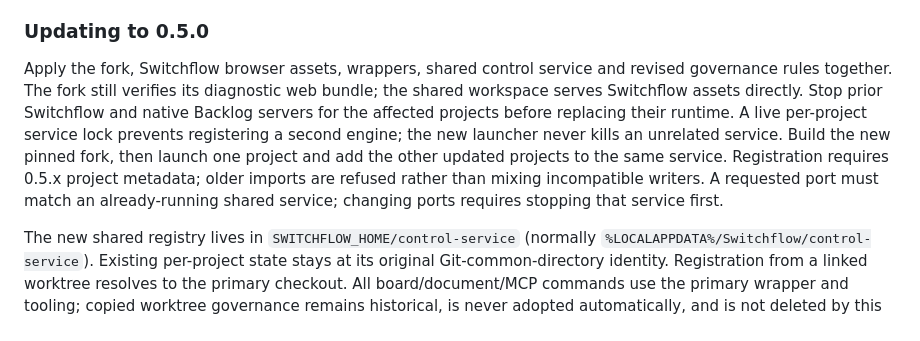
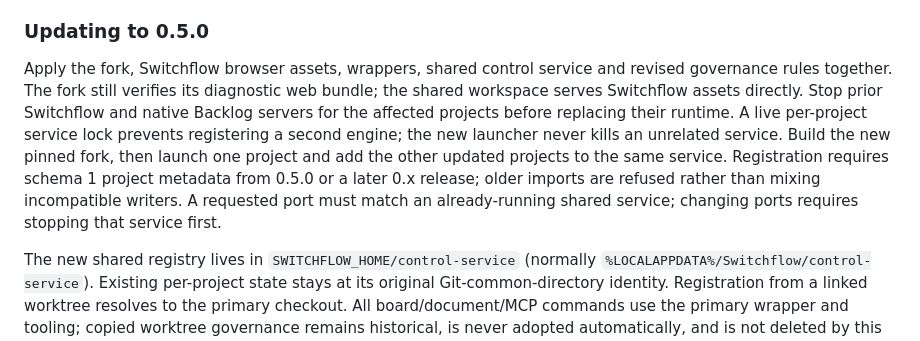
Before and after one commit to SwitchOCE/Switchflow, a Markdown page: SETUP.md, the part around the change. Rendered like a GitHub page.

Commit message:
Describe the 0.5.0-and-later registration range in the setup and workspace docs
Co-Authored-By: Claude Opus 5.5 <noreply@anthropic.com>

```diff
--- a/SETUP.md
+++ b/SETUP.md
@@ -86,7 +86,7 @@ Take an external state backup with the service stopped when moving a project to
 
 ### Updating to 0.5.0
 
-Apply the fork, Switchflow browser assets, wrappers, shared control service and revised governance rules together. The fork still verifies its diagnostic web bundle; the shared workspace serves Switchflow assets directly. Stop prior Switchflow and native Backlog servers for the affected projects before replacing their runtime. A live per-project service lock prevents registering a second engine; the new launcher never kills an unrelated service. Build the new pinned fork, then launch one project and add the other updated projects to the same service. Registration requires 0.5.x project metadata; older imports are refused rather than mixing incompatible writers. A requested port must match an already-running shared service; changing ports requires stopping that service first.
+Apply the fork, Switchflow browser assets, wrappers, shared control service and revised governance rules together. The fork still verifies its diagnostic web bundle; the shared workspace serves Switchflow assets directly. Stop prior Switchflow and native Backlog servers for the affected projects before replacing their runtime. A live per-project service lock prevents registering a second engine; the new launcher never kills an unrelated service. Build the new pinned fork, then launch one project and add the other updated projects to the same service. Registration requires schema 1 project metadata from 0.5.0 or a later 0.x release; older imports are refused rather than mixing incompatible writers. A requested port must match an already-running shared service; changing ports requires stopping that service first.
 
 The new shared registry lives in `SWITCHFLOW_HOME/control-service` (normally `%LOCALAPPDATA%/Switchflow/control-service`). Existing per-project state stays at its original Git-common-directory identity. Registration from a linked worktree resolves to the primary checkout. All board/document/MCP commands use the primary wrapper and tooling; copied worktree governance remains historical, is never adopted automatically, and is not deleted by this update. Importing fresh governance into a linked worktree is rejected.
 
```
Also changed, not shown: docs/workspace-0.5.0.md (+1 -1 lines).
